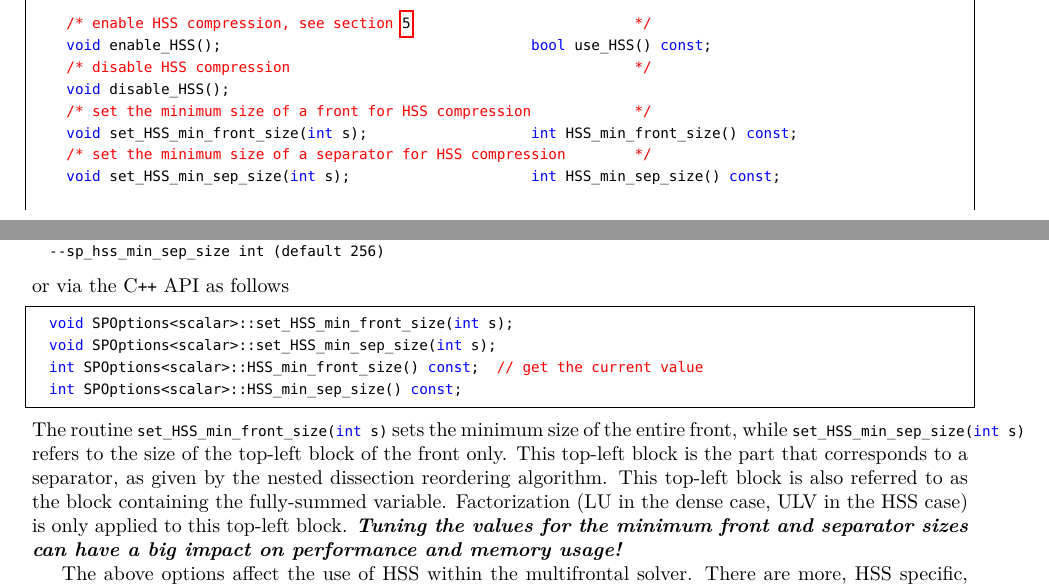
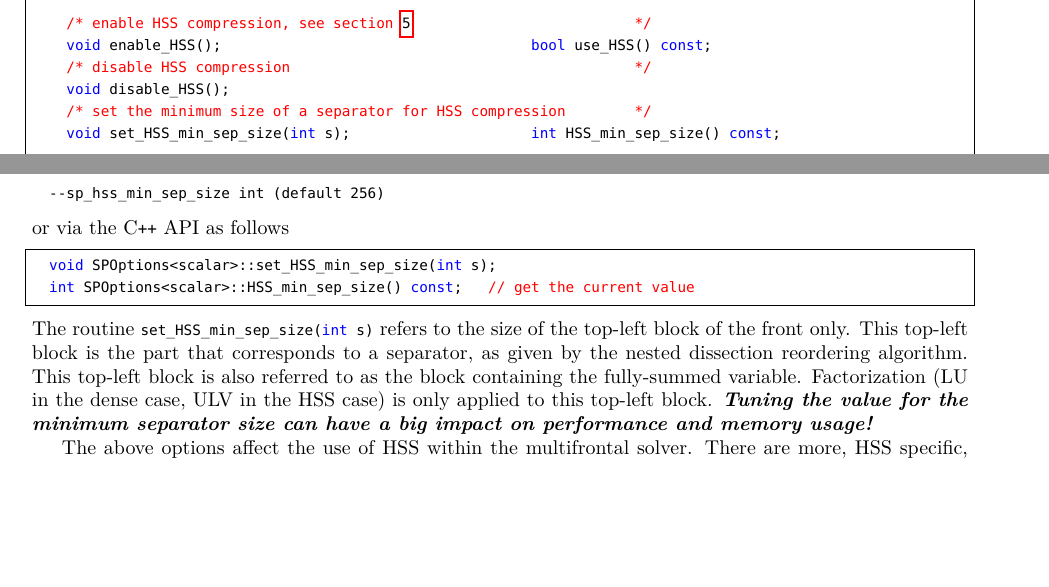
Before and after one commit to pghysels/STRUMPACK, a LaTeX document (doc/manual.tex): two parts of pages 13 and 16 of 21, joined at a grey line, cut so that both start at the same text, the shorter picture padded with empty space. The pictures show the PDF file doc/manual.pdf that the author committed with the source.

Commit message:
Remove (set_)HSS_min_front_size() from the manual and --sp_hss_min_front_size from the cli. It is not supported yet.

```diff
--- a/doc/manual.tex
+++ b/doc/manual.tex
@@ -927,8 +927,6 @@ the \lstinline[style=C]!real! type is the real part of a scalar, i.e.,
     void enable_HSS();                                    bool use_HSS() const;
     /* disable HSS compression                                        */
     void disable_HSS();
-    /* set the minimum size of a front for HSS compression            */
-    void set_HSS_min_front_size(int s);                   int HSS_min_front_size() const;
     /* set the minimum size of a separator for HSS compression        */
     void set_HSS_min_sep_size(int s);                     int HSS_min_sep_size() const;
 
@@ -995,7 +995,6 @@ precision.
    --sp_mc64job 0-5 (default 0)
    --sp_enable_hss (default false)
    --sp_disable_hss (default true)
-   --sp_hss_min_front_size int (default 1000)
    --sp_hss_min_sep_size int (default 256)
    --sp_separator_ordering_level (default 1)
    --sp_enable_indirect_sampling
@@ -1126,27 +1125,29 @@ parameter to specify the minimum size a dense matrix needs to be to be
 considered a candidate for HSS compression. The minimum dense matrix
 size for HSS compression is set via the command line via
 \begin{lstlisting}[style=Bash]
-  --sp_hss_min_front_size int (default 1000)
   --sp_hss_min_sep_size int (default 256)
 \end{lstlisting}
+% --sp_hss_min_front_size int (default 1000)
 or via the C\texttt{++} API as follows
 \begin{lstlisting}[style=C]
-  void SPOptions<scalar>::set_HSS_min_front_size(int s);
   void SPOptions<scalar>::set_HSS_min_sep_size(int s);
-  int SPOptions<scalar>::HSS_min_front_size() const;  // get the current value
-  int SPOptions<scalar>::HSS_min_sep_size() const;
-\end{lstlisting}
-The routine \lstinline[style=C]!set_HSS_min_front_size(int s)! sets
-the minimum size of the entire front, while
+  int SPOptions<scalar>::HSS_min_sep_size() const;   // get the current value
+\end{lstlisting}
+%  void SPOptions<scalar>::set_HSS_min_front_size(int s);
+%  int SPOptions<scalar>::HSS_min_front_size() const;
+The routine % \lstinline[style=C]!set_HSS_min_front_size(int s)! sets
+% the minimum size of the entire front, while
 \lstinline[style=C]!set_HSS_min_sep_size(int s)! refers to the size of
 the top-left block of the front only. This top-left block is the part
 that corresponds to a separator, as given by the nested dissection
 reordering algorithm. This top-left block is also referred to as the
 block containing the fully-summed variable. Factorization (LU in the
 dense case, ULV in the HSS case) is only applied to this top-left
-block. \emph{\textbf{Tuning the values for the minimum front and
-    separator sizes can have a big impact on performance and memory
-    usage!}}
+block.
+% \emph{\textbf{Tuning the values for the minimum front and separator
+% sizes can have a big impact on performance and memory usage!}}
+\emph{\textbf{Tuning the value for the minimum separator size can have
+    a big impact on performance and memory usage!}}
 
 The above options affect the use of HSS within the multifrontal
 solver. There are more, HSS specific, options which are stored in an
```
Also changed, not shown: doc/manual.pdf, doc/manual.tex (6 more changed lines), 1 other file.
